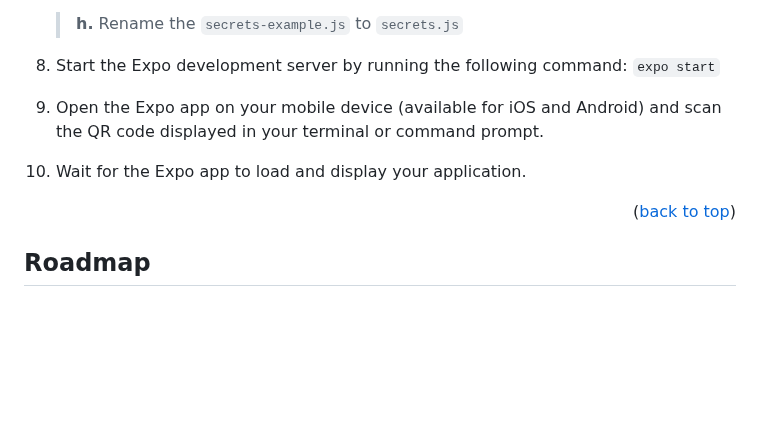
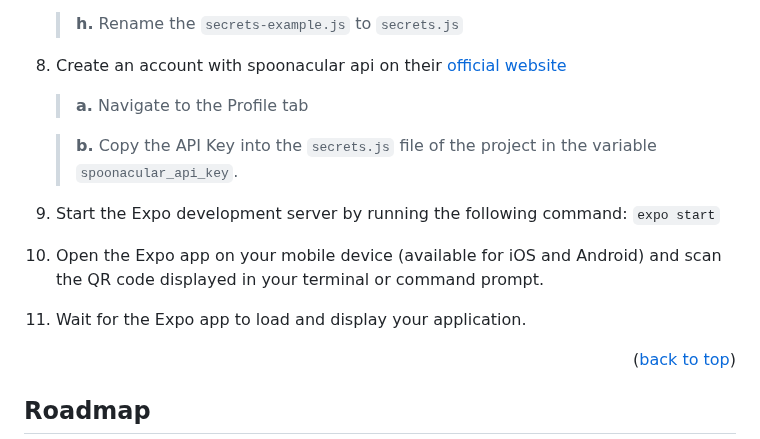
Before and after one commit to marcodluz/Reciply, a Markdown page: README.md, the part around the change. Rendered like a GitHub page; blank space fills up the shorter version.

```diff
--- a/README.md
+++ b/README.md
@@ -212,12 +212,17 @@ To get a local copy up and running follow these next steps.
 
    > **h.** Rename the `secrets-example.js` to `secrets.js`
 
-8. Start the Expo development server by running the following command:
+8. Create an account with spoonacular api on their [official website](https://spoonacular.com/food-api/console)
+   > **a.** Navigate to the Profile tab
+
+   > **b.** Copy the API Key into the `secrets.js` file of the project in the variable `spoonacular_api_key`.
+
+9. Start the Expo development server by running the following command:
    `expo start`
 
-9. Open the Expo app on your mobile device (available for iOS and Android) and scan the QR code displayed in your terminal or command prompt.
+10. Open the Expo app on your mobile device (available for iOS and Android) and scan the QR code displayed in your terminal or command prompt.
 
-10. Wait for the Expo app to load and display your application.
+11. Wait for the Expo app to load and display your application.
 
 <p  align="right">(<a  href="#readme-top">back to top</a>)</p>
 
```
